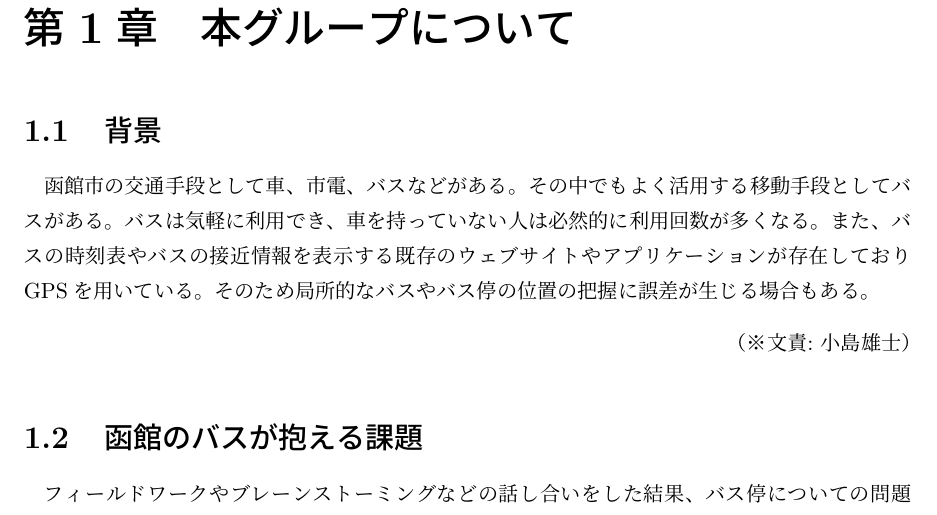
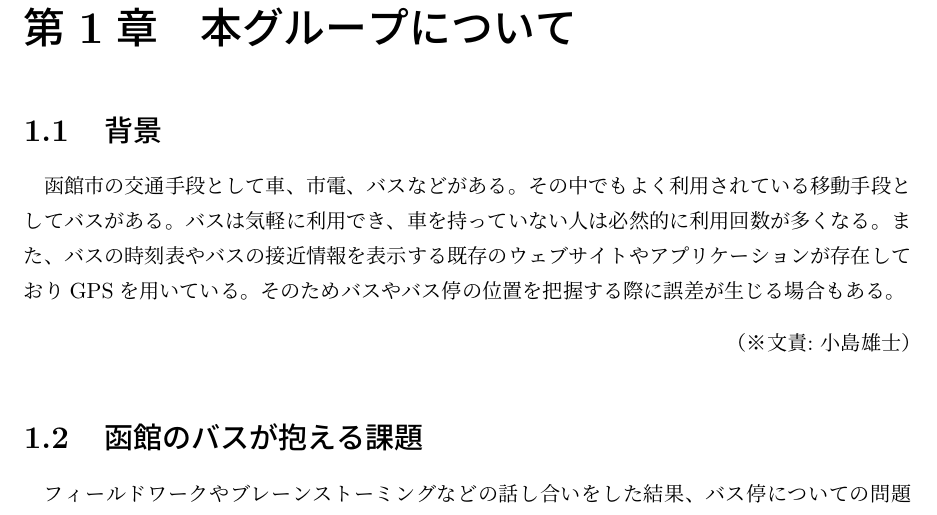
Before and after one commit to beaconFUN/hakob-final-report, a LaTeX thesis (report.tex): part of page 8 of 35, cut so that both start at the same text. Compiled offline with pLaTeX and dvipdfmx.

Commit message:
ニュアンスを少しだけ変更しました

```diff
--- a/report.tex
+++ b/report.tex
@@ -148,10 +148,10 @@ Beacon, Fieldwork, Hakodate's Bus, Application, Design
 \section{\midorfin{函館のバスの現状と従来のIT利用例}{背景}}
 
 函館市の交通手段として車、市電、バスなどがある。
-その中でもよく活用する移動手段としてバスがある。
+その中でもよく利用されている移動手段としてバスがある。
 バスは気軽に利用でき、車を持っていない人は必然的に利用回数が多くなる。
 また、バスの時刻表やバスの接近情報を表示する既存のウェブサイトやアプリケーションが存在しておりGPSを用いている。
-そのため局所的なバスやバス停の位置の把握に誤差が生じる場合もある。
+そのためバスやバス停の位置を把握する際に誤差が生じる場合もある。
 
 \bunseki{小島雄士}
 
```
